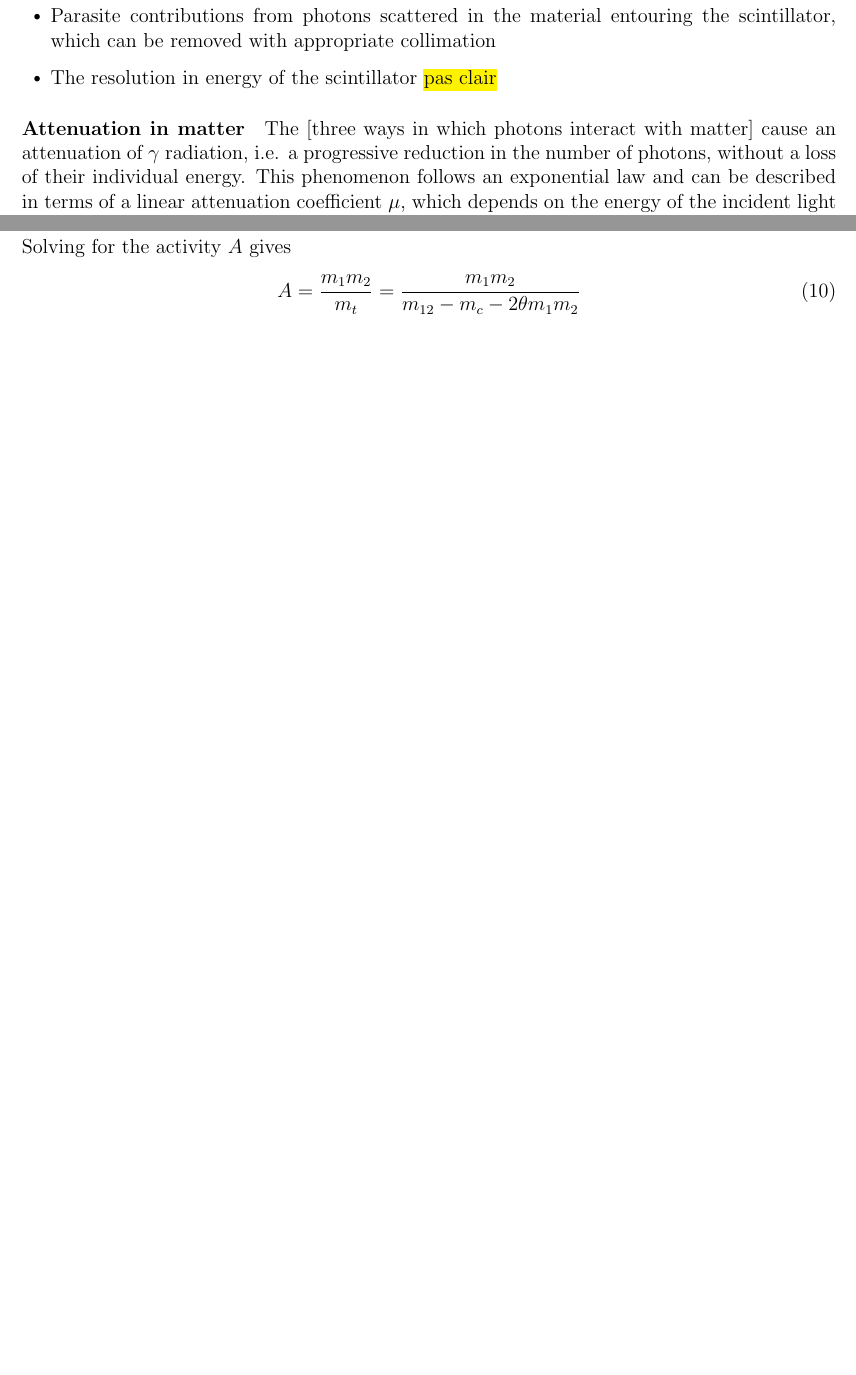
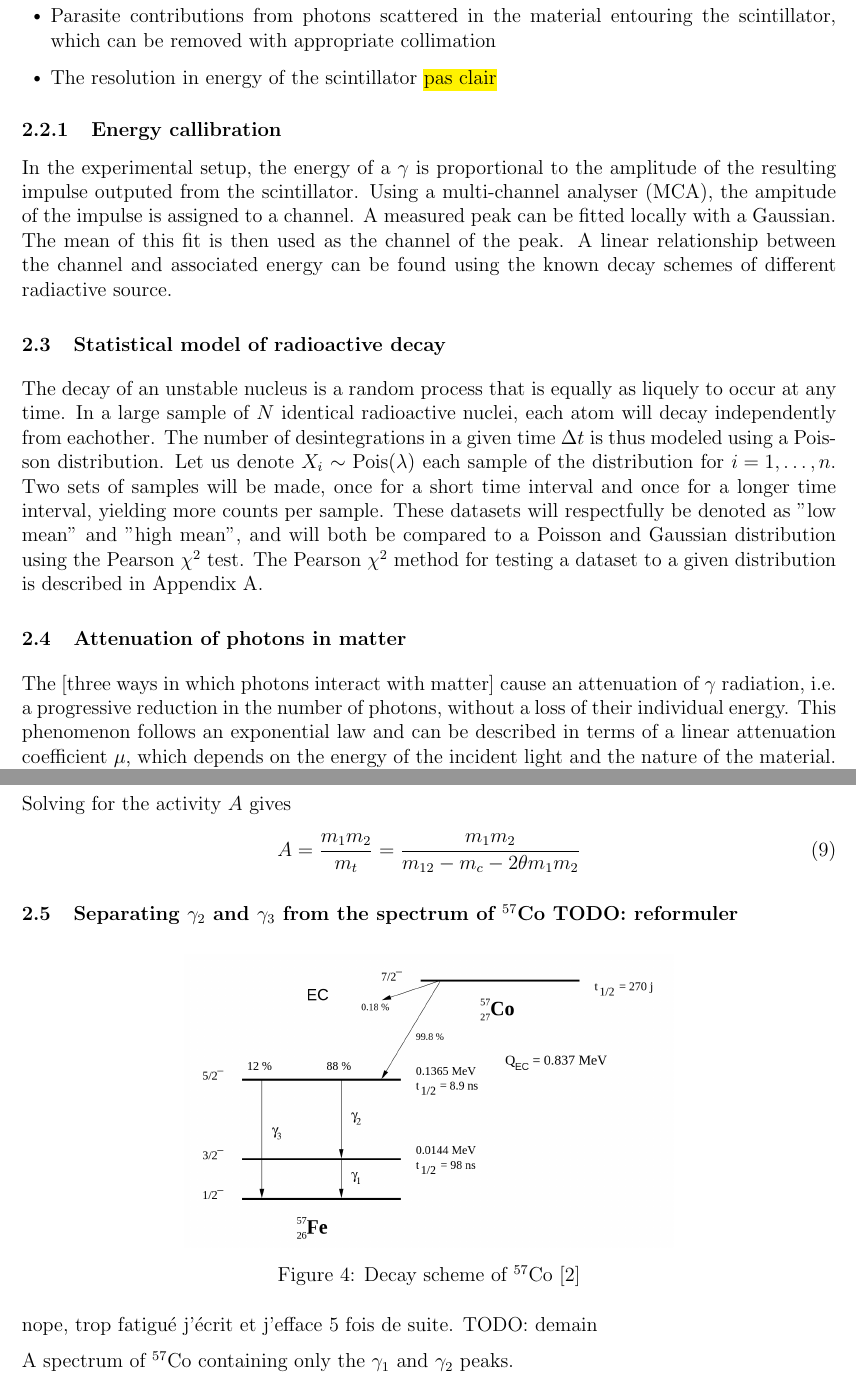
Before and after one commit to TomVdt/TPIII, a LaTeX document (01-physique-nucleaire-VI/rapport.tex, which reads 01-physique-nucleaire-VI/sections/1-theory-exp-setup.tex): two parts of pages 3 and 5 of 10 before the commit and two parts of pages 3 and 5 of 11 after it, joined at a grey line, cut so that both start at the same text, the shorter picture padded with empty space. Compiled offline with pdfLaTeX.

Commit message:
Statistics theory + corrections + start of gamma separation

```diff
--- a/01-physique-nucleaire-VI/sections/1-theory-exp-setup.tex
+++ b/01-physique-nucleaire-VI/sections/1-theory-exp-setup.tex
@@ -69,7 +69,25 @@ There are [some things], though, that will modify the expected appearance of the
     \item The resolution in energy of the scintillator \hl{pas clair}
 \end{itemize}
 
-\paragraph{Attenuation in matter}
+\subsubsection{Energy callibration}
+
+In the experimental setup, the energy of a \(\gamma\) is proportional to the amplitude of the resulting impulse outputed from the scintillator. Using a multi-channel analyser (MCA), the ampitude of the impulse is assigned to a channel. A measured peak can be fitted locally with a Gaussian. The mean of this fit is then used as the channel of the peak. A linear relationship between the channel and associated energy can be found using the known decay schemes of different radiactive source.
+
+\subsection{Statistical model of radioactive decay}
+
+% Radioactive decay of an unstable nucleus is equally likely to decay at any instant. This means that the probability of desintegration of a single nucleus for a small time \(\dd t\) is \(\lambda \dd t\). For a sample of \(N\) radioactive atoms, the amount of nuclei \hl{j'aime ce mot} that decay during \(\dd t\) is \(-\dd N = N \lambda \dd t\).
+% Solving this differential equation yields
+% \begin{equation}
+%     N(t) = N_0 e^{-\lambda t}
+% \end{equation}
+% where \(N_0\) is the initial population at \(t = 0\).
+
+% TODO: $\uparrow$ vraiment necessaire?
+
+The decay of an unstable nucleus is a random process that is equally as liquely to occur at any time. In a large sample of \(N\) identical radioactive nuclei, each atom will decay independently from eachother. The number of desintegrations in a given time \(\Delta t\) is thus modeled using a Poisson distribution. Let us denote \(X_i \sim \operatorname{Pois}(\lambda)\) each sample of the distribution for \mbox{\(i = 1, \dots, n\)}. Two sets of samples will be made, once for a short time interval and once for a longer time interval, yielding more counts per sample. These datasets will respectfully be denoted as "low mean" and "high mean", and will both be compared to a Poisson and Gaussian distribution using the Pearson \(\chi^2\) test. The Pearson \(\chi^2\) method for testing a dataset to a given distribution is described in Appendix \ref{sec:pearson}.
+
+\subsection{Attenuation of photons in matter}
+
 The [three ways in which photons interact with matter] cause an attenuation of $\gamma$ radiation, i.e. a progressive reduction in the number of photons, without a loss of their individual energy.
 This phenomenon follows an exponential law and can be described in terms of a linear attenuation coefficient $\mu$, which depends on the energy of the incident light and the nature of the material.
 In fact, let $I(x)$ be the intensity of photons at any point $x$ in the medium.
@@ -115,2 +127 @@ Using the counters denoted "C" \hl{emph?} in the diagram, the count rate for imp
 \end{wrapfigure}
-Due to the random nature of radioactivity, there are multiple types of coincidences\footnote{there are multiple ways in which coincidences can be produced}:
@@ -154,3 +166,18 @@ Solving for the activity \(A\) gives
 \begin{equation}
     A = \frac{m_1 m_2}{m_t} = \frac{m_1 m_2}{m_{12} - m_c - 2\theta m_1 m_2}
 \end{equation}
+
+\subsection{Separating \(\gamma_2\) and \(\gamma_3\) from the spectrum of \cobalt TODO: reformuler}
+
+\begin{figure}[htbp]
+    \centering
+    \includegraphics[width=0.6\textwidth]{figures/decay_cobalt57.png}
+    \caption{Decay scheme of \cobalt \cite{notice_VI}}
+    \label{fig:cobalt_decay}
+\end{figure}
+
+nope, trop fatigué j'écrit et j'efface 5 fois de suite. TODO: demain
+
+A spectrum of \cobalt containing only the \(\gamma_1\) and \(\gamma_2\) peaks.
+
+\subsection{Half life of the 14.4 keV transition state}
```
Also changed, not shown: 01-physique-nucleaire-VI/sections/2-results.tex (+3 -0 lines), 01-physique-nucleaire-VI/sections/5-appendix.tex (+1 -0 lines), 01-physique-nucleaire-VI/figures/decay_cobalt57.png (added), 01-physique-nucleaire-VI/sections/1-theory-exp-setup.tex (23 more changed lines).
